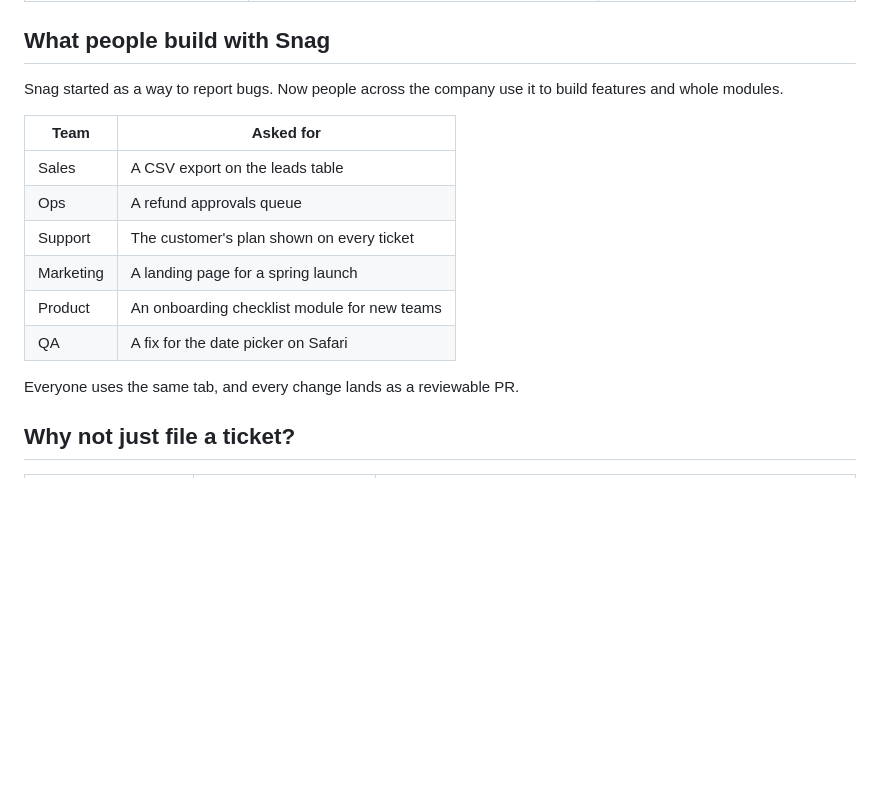
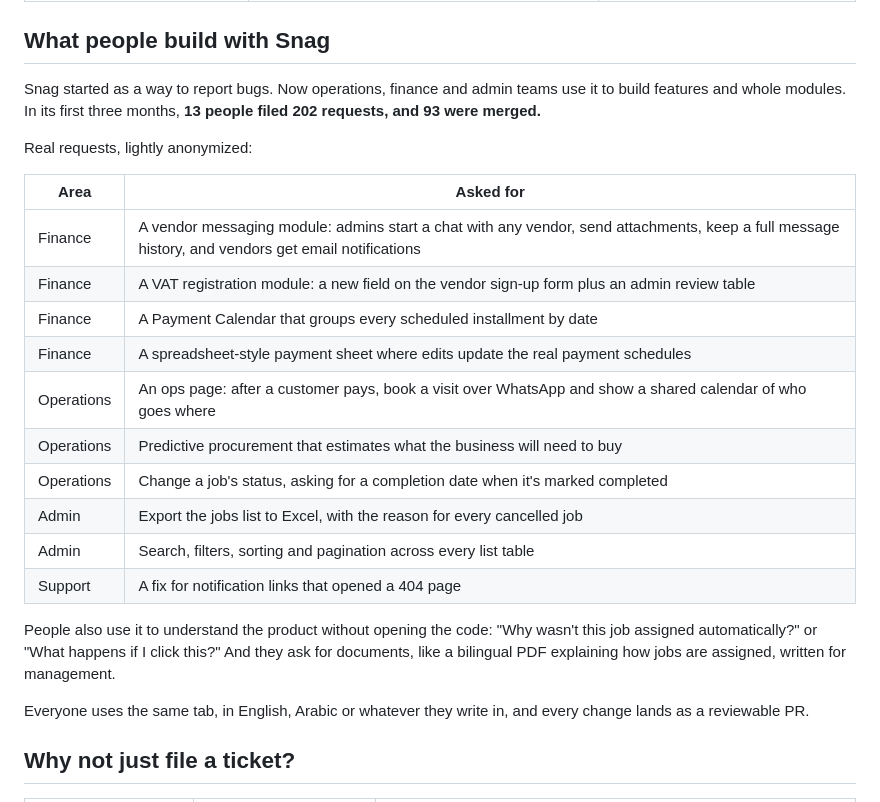
Before and after one commit to OWooody/Snag, a Markdown page: README.md, the part around the change. Drawn GitHub-style; blank space fills up the shorter version.

Commit message:
Show real Snag usage in the README: 202 requests, 93 merged, and the modules people built.
Co-authored-by: Cursor <cursoragent@cursor.com>

```diff
--- a/README.md
+++ b/README.md
@@ -40,18 +40,26 @@ Snag lets anyone at your company build in your product. A slim tab at the bottom
 
 ## What people build with Snag
 
-Snag started as a way to report bugs. Now people across the company use it to build features and whole modules.
+Snag started as a way to report bugs. Now operations, finance and admin teams use it to build features and whole modules. In its first three months, **13 people filed 202 requests, and 93 were merged.**
 
-| Team | Asked for |
+Real requests, lightly anonymized:
+
+| Area | Asked for |
 |------|-----------|
-| Sales | A CSV export on the leads table |
-| Ops | A refund approvals queue |
-| Support | The customer's plan shown on every ticket |
-| Marketing | A landing page for a spring launch |
-| Product | An onboarding checklist module for new teams |
-| QA | A fix for the date picker on Safari |
+| Finance | A vendor messaging module: admins start a chat with any vendor, send attachments, keep a full message history, and vendors get email notifications |
+| Finance | A VAT registration module: a new field on the vendor sign-up form plus an admin review table |
+| Finance | A Payment Calendar that groups every scheduled installment by date |
+| Finance | A spreadsheet-style payment sheet where edits update the real payment schedules |
+| Operations | An ops page: after a customer pays, book a visit over WhatsApp and show a shared calendar of who goes where |
+| Operations | Predictive procurement that estimates what the business will need to buy |
+| Operations | Change a job's status, asking for a completion date when it's marked completed |
+| Admin | Export the jobs list to Excel, with the reason for every cancelled job |
+| Admin | Search, filters, sorting and pagination across every list table |
+| Support | A fix for notification links that opened a 404 page |
 
-Everyone uses the same tab, and every change lands as a reviewable PR.
+People also use it to understand the product without opening the code: "Why wasn't this job assigned automatically?" or "What happens if I click this?" And they ask for documents, like a bilingual PDF explaining how jobs are assigned, written for management.
+
+Everyone uses the same tab, in English, Arabic or whatever they write in, and every change lands as a reviewable PR.
 
 ## Why not just file a ticket?
 
```
